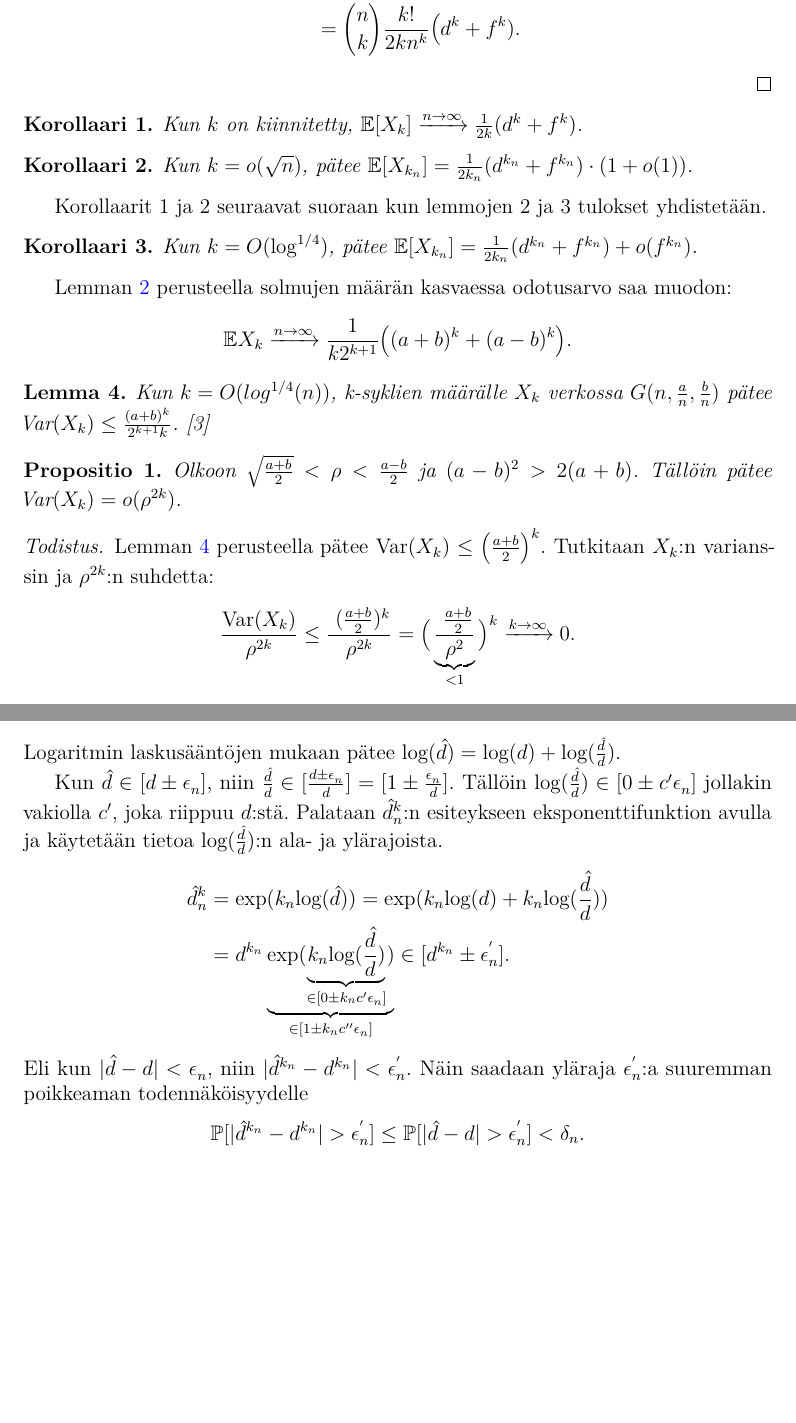
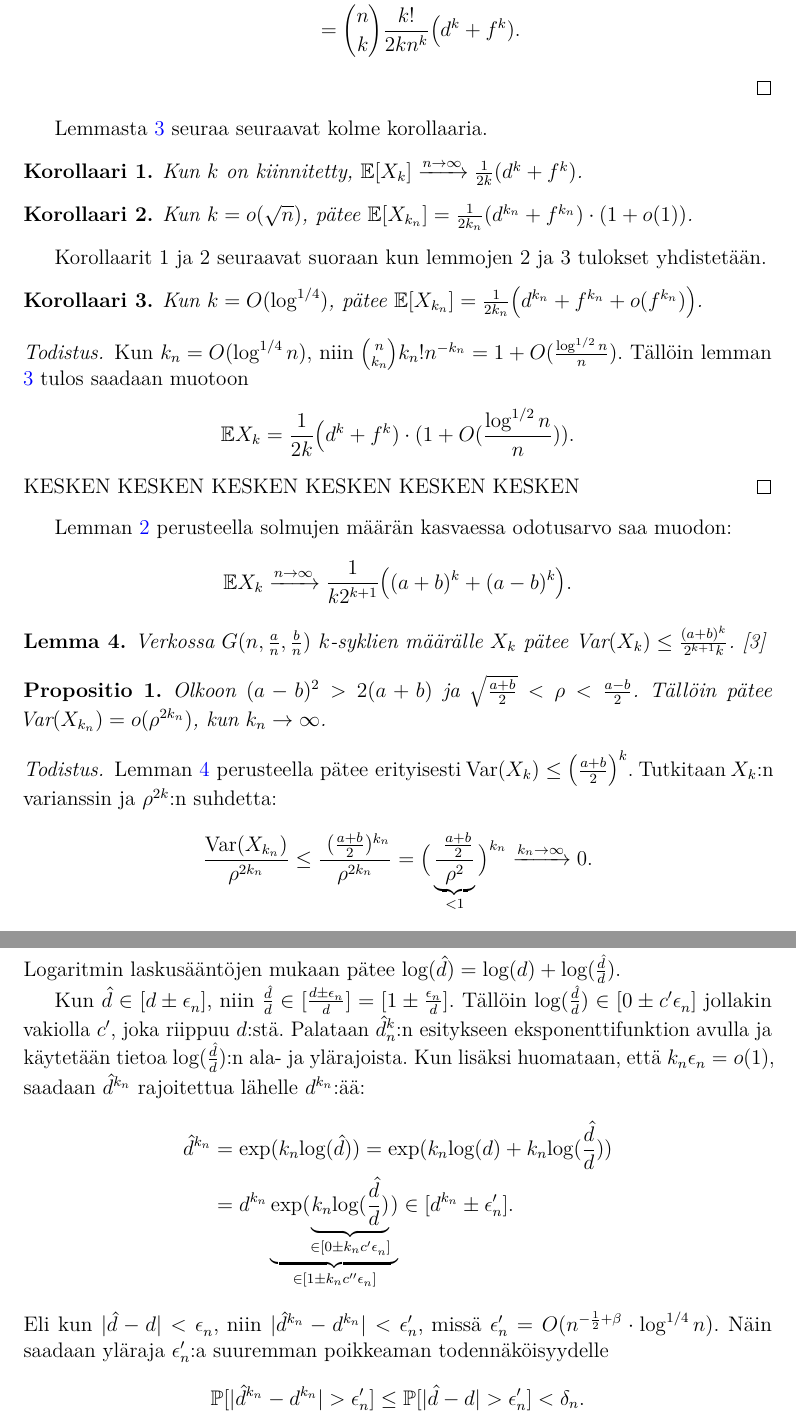
Before and after one commit to TatuHyytiainen/Kandi, a LaTeX thesis (kandi.tex): two parts of pages 14 and 15 of 24 before the commit and two parts of pages 14 and 16 of 24 after it, joined at a grey line, cut so that both start at the same text, the shorter picture padded with empty space. Compiled offline with pdfLaTeX.

Commit message:
lemman 3 tod korjauksia

```diff
--- a/kandi.tex
+++ b/kandi.tex
@@ -582,6 +582,8 @@ Olkoot $v_i, i = 0, \ldots, k-1$ erillisiä solmuja verkossa $G$. Jos kaikkien p
 	\end{align*}
 \end{proof}
 
+Lemmasta \ref{lemma:k-syklit_odotus} seuraa seuraavat kolme korollaaria.
+
 \begin{korollaari}
 Kun $k$ on kiinnitetty, $\mathbb{E}[X_k] \xrightarrow{n\rightarrow \infty} \frac{1}{2k}(d^k + f^k)$.
 \end{korollaari}
@@ -590,24 +592,33 @@ Kun $k = o(\sqrt{n})$, pätee $\mathbb{E}[X_{k_n}] = \frac{1}{2k_n}(d^{k_n} + f^
 \end{korollaari}
 Korollaarit 1 ja 2 seuraavat suoraan kun lemmojen 2 ja 3 tulokset yhdistetään.
 \begin{korollaari}
-Kun $k = O(\log^{1/4})$, pätee $\mathbb{E}[X_{k_n}] = \frac{1}{2k_n}(d^{k_n} + f^{k_n}) + o(f^{k_n})$.
+Kun $k = O(\log^{1/4})$, pätee $\mathbb{E}[X_{k_n}] = \frac{1}{2k_n}\big(d^{k_n} + f^{k_n} + o(f^{k_n}) \big)$.
 \end{korollaari}
+\begin{proof}
+	Kun $k_n = O(\log^{1/4} n)$, niin $\binom{n}{k_n} k_{n} ! n^{-k_n} = 1 + O(\frac{\log^{1/2}n}{n})$. Tällöin lemman \ref{lemma:k-syklit_odotus} tulos saadaan muotoon
+	\begin{align*}
+		\mathbb{E}X_k = \frac{1}{2k} \big(d^k + f^k) \cdot (1 + O(\frac{\log^{1/2}n}{n})).
+	\end{align*}
+	KESKEN KESKEN
+	KESKEN KESKEN
+	KESKEN KESKEN
+\end{proof}
  	Lemman \ref{lemma:kombinaatiokertoma_nk} perusteella solmujen määrän kasvaessa odotusarvo saa muodon:
 	\begin{align*}
 		\mathbb{E}X_k \xrightarrow{n \rightarrow \infty} \frac{1}{k2^{k+1}} \big((a+b)^k + (a-b)^k \big).
 	\end{align*}
 \begin{lemma}
 	\label{lemma:var_yläraja}
-	Kun $k = O(log^{1/4}(n))$, k-syklien määrälle $X_k$ verkossa $G(n, \frac{a}{n}, \frac{b}{n})$ pätee $\text{Var}(X_k) \leq \frac{(a+b)^k}{2^{k+1}k}$. \cite{reconstruction}
+	Verkossa $G(n, \frac{a}{n}, \frac{b}{n})$ $k$-syklien määrälle $X_k$  pätee $\text{Var}(X_k) \leq \frac{(a+b)^k}{2^{k+1}k}$. \cite{reconstruction}
 \end{lemma}
 
 \begin{propositio}
-	Olkoon $\sqrt{\frac{a+b}{2}} < \rho < \frac{a-b}{2}$ ja $(a-b)^2 > 2(a+b)$. Tällöin pätee $\text{Var}(X_k) = o(\rho^{2k})$.
+	Olkoon $(a-b)^2 > 2(a+b)$ ja $\sqrt{\frac{a+b}{2}} < \rho < \frac{a-b}{2}$. Tällöin pätee $\text{Var}(X_{k_n}) = o(\rho^{2{k_n}})$, kun $k_n \rightarrow \infty$.
 \end{propositio}
 \begin{proof}
-	\text{Lemman \ref{lemma:var_yläraja} perusteella pätee} $\text{Var}(X_k) \leq \big( \frac{a+b}{2} \big)^{k}$. Tutkitaan $X_k$:n varianssin ja $\rho^{2k}$:n suhdetta:
+	\text{Lemman \ref{lemma:var_yläraja} perusteella pätee erityisesti} $\text{Var}(X_k) \leq \big( \frac{a+b}{2} \big)^{k}$. Tutkitaan $X_k$:n varianssin ja $\rho^{2k}$:n suhdetta:
 	\begin{align*}
-		\frac{\text{Var}(X_k)}{\rho^{2k}} \leq \frac{ (\frac{a+b}{2})^k}{ \rho^{2k}} = \big( \underbrace{ \frac{ \frac{a+b}{2}}{ \rho^{2}} }_{ < 1} \big)^k \xrightarrow{k \rightarrow \infty} 0.
+		\frac{\text{Var}(X_{k_n})}{\rho^{2{k_n}}} \leq \frac{ (\frac{a+b}{2})^{k_n}}{ \rho^{2{k_n}}} = \big( \underbrace{ \frac{ \frac{a+b}{2}}{ \rho^{2}} }_{ < 1} \big)^{k_n} \xrightarrow{{k_n} \rightarrow \infty} 0.
 	\end{align*}
 \end{proof}
 \begin{proof}[Teoreeman \ref{teoreema:tarkentuvatest} todistus.]
@@ -645,17 +657,17 @@ Merkitään $\hat{a}$ ja $\hat{b}$ estimaattoreita parametreille $a$ ja $b$. Est
 	\begin{align*}
-		\hat{d}^k_n &= \text{exp}(\text{log}(\hat{d}^k_n)) = \text{exp}(k_n \text{log}(\hat{d})).
+		\hat{d}^{k_n} &= \text{exp}(\text{log}(\hat{d}^{k_n})) = \text{exp}(k_n \text{log}(\hat{d})).
 	\end{align*}
 	Logaritmin laskusääntöjen mukaan pätee $\text{log}(\hat{d}) = \text{log}(d) + \text{log}(\frac{\hat{d}}{d})$.
 
 	Kun $\hat{d} \in [d \pm \epsilon_{n}^{}]$, niin $\frac{\hat{d}}{d} \in [\frac{d \pm \epsilon_{n}^{}}{d}] = [1 \pm \frac{\epsilon_{n}^{}}{d}]$. Tällöin $\text{log}(\frac{\hat{d}}{d}) \in [0 \pm c'\epsilon_{n}^{}]$ jollakin vakiolla $c'$, joka riippuu $d$:stä.
-	Palataan $\hat{d}^k_n$:n esiteykseen eksponenttifunktion avulla ja käytetään tietoa $\text{log}(\frac{\hat{d}}{d})$:n ala- ja ylärajoista.
+	Palataan $\hat{d}^k_n$:n esitykseen eksponenttifunktion avulla ja käytetään tietoa $\text{log}(\frac{\hat{d}}{d})$:n ala- ja ylärajoista. Kun lisäksi huomataan, että $k_n \epsilon_n = o(1)$, saadaan $\hat{d}^{k_n}$ rajoitettua lähelle $d^{k_n}$:ää:
 	\begin{align*}
-		\hat{d}^k_n &= \text{exp}(k_n \text{log}(\hat{d})) = \text{exp}(k_n\text{log}(d) + k_n \text{log}(\frac{\hat{d}}{d})) \\
-		&= d^{k_n} \underbrace{\text{exp}(\underbrace{k_n \text{log}(\frac{\hat{d}}{d})}_{\in [0 \pm k_n c' \epsilon_{n}^{}]})}_{\in [1 \pm k_n c'' \epsilon_{n}^{}]} \in [d^{k_n} \pm \epsilon_{n}^{'}].
+		\hat{d}^{k_n} &= \text{exp}(k_n \text{log}(\hat{d})) = \text{exp}(k_n\text{log}(d) + k_n \text{log}(\frac{\hat{d}}{d})) \\
+		&= d^{k_n} \underbrace{\text{exp}(\underbrace{k_n \text{log}(\frac{\hat{d}}{d})}_{\in [0 \pm k_n c' \epsilon_{n}^{}]})}_{\in [1 \pm k_n c'' \epsilon_{n}^{}]} \in [d^{k_n} \pm \epsilon'_{n}].
 	\end{align*}
-	Eli  kun $|\hat{d} - d| < \epsilon_{n}^{}$, niin $|\hat{d}^{k_n} - d^{k_n}| < \epsilon_{n}^{'}$. Näin saadaan yläraja $\epsilon_{n}^{'}$:a suuremman poikkeaman todennäköisyydelle
+	Eli  kun $|\hat{d} - d| < \epsilon_{n}^{}$, niin $|\hat{d}^{k_n} - d^{k_n}| < \epsilon_{n}'$, missä $\epsilon_{n}' = O(n^{-\frac{1}{2} + \beta} \cdot \log^{1/4} n)$. Näin saadaan yläraja $\epsilon_{n}'$:a suuremman poikkeaman todennäköisyydelle
 	\begin{align*}
-		\mathbb{P}[|\hat{d}^{k_{n}} - d^{k_{n}}| > \epsilon_{n}^{'}] \leq \mathbb{P}[|\hat{d} - d| > \epsilon_{n}^{'}] < \delta_n.
+		\mathbb{P}[|\hat{d}^{k_{n}} - d^{k_{n}}| > \epsilon_{n}'] \leq \mathbb{P}[|\hat{d} - d| > \epsilon_{n}'] < \delta_n.
 	\end{align*}
 
 	Merkitään nyt $Z_{k_{n}} = 2k_n X_{k_n} - d^{k_n}$. Muuttujan $Z_{k_n}$ odotusarvo on
```
Also changed, not shown: kandi.tex (51 more changed lines).
